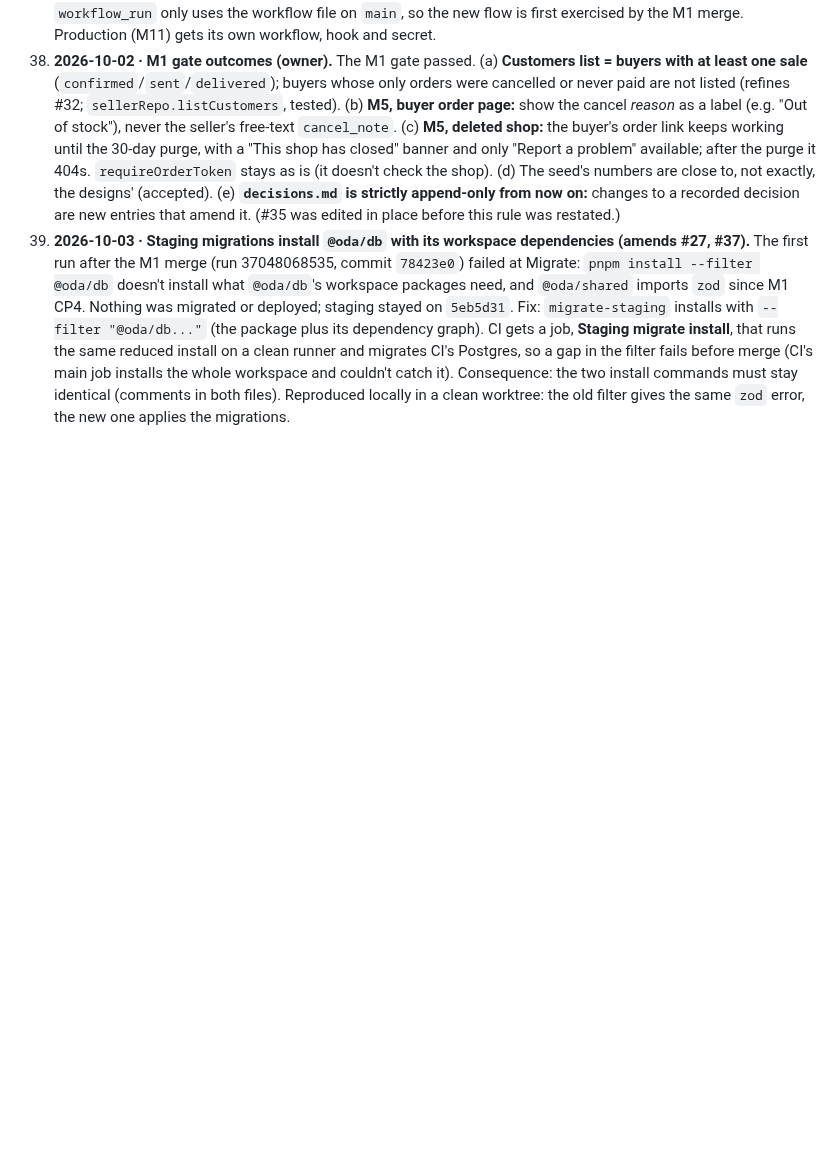
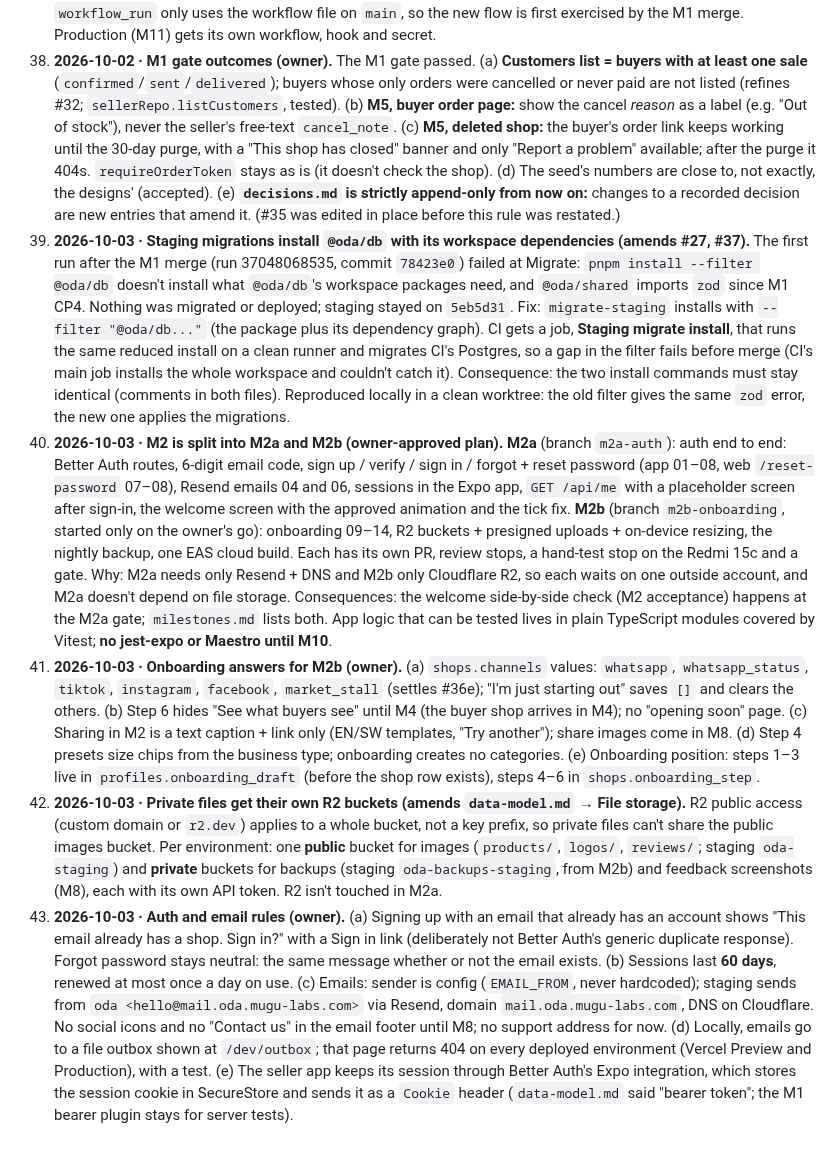
Before and after one commit to dennismugu7/oda, a Markdown page: docs/decisions.md, the part around the change. Drawn GitHub-style; blank space fills up the shorter version.

```diff
--- a/docs/decisions.md
+++ b/docs/decisions.md
@@ -41,3 +41,7 @@ Append-only. Newest at the bottom. Format: date · decision · why · consequenc
 37. **2026-10-02 · Staging deploys only after its migrations (fixes the race in #27).** `apps/web/vercel.json` turns off Vercel's automatic deployment of `main` (branch previews stay automatic). `migrate-staging` now runs after a successful CI run on a push to `main` (`workflow_run`) or by hand: it migrates Neon staging, calls the Vercel Deploy Hook in repository secret `VERCEL_DEPLOY_HOOK_STAGING`, then polls `/api/health` until it reports that commit or a newer one that contains it (≤ 10 min), so a missing deployment fails the run visibly. Why: before, Vercel deployed in parallel with the migration and new code could briefly meet the old schema. Consequences: a red CI on `main` deploys nothing; migrations must be backward compatible (expand → deploy → contract, CLAUDE.md), because the previous deployment runs against the new schema until the hook's deployment is live; `workflow_run` only uses the workflow file on `main`, so the new flow is first exercised by the M1 merge. Production (M11) gets its own workflow, hook and secret.
 38. **2026-10-02 · M1 gate outcomes (owner).** The M1 gate passed. (a) **Customers list = buyers with at least one sale** (`confirmed`/`sent`/`delivered`); buyers whose only orders were cancelled or never paid are not listed (refines #32; `sellerRepo.listCustomers`, tested). (b) **M5, buyer order page:** show the cancel *reason* as a label (e.g. "Out of stock"), never the seller's free-text `cancel_note`. (c) **M5, deleted shop:** the buyer's order link keeps working until the 30-day purge, with a "This shop has closed" banner and only "Report a problem" available; after the purge it 404s. `requireOrderToken` stays as is (it doesn't check the shop). (d) The seed's numbers are close to, not exactly, the designs' (accepted). (e) **`decisions.md` is strictly append-only from now on:** changes to a recorded decision are new entries that amend it. (#35 was edited in place before this rule was restated.)
 39. **2026-10-03 · Staging migrations install `@oda/db` with its workspace dependencies (amends #27, #37).** The first run after the M1 merge (run 37048068535, commit `78423e0`) failed at Migrate: `pnpm install --filter @oda/db` doesn't install what `@oda/db`'s workspace packages need, and `@oda/shared` imports `zod` since M1 CP4. Nothing was migrated or deployed; staging stayed on `5eb5d31`. Fix: `migrate-staging` installs with `--filter "@oda/db..."` (the package plus its dependency graph). CI gets a job, **Staging migrate install**, that runs the same reduced install on a clean runner and migrates CI's Postgres, so a gap in the filter fails before merge (CI's main job installs the whole workspace and couldn't catch it). Consequence: the two install commands must stay identical (comments in both files). Reproduced locally in a clean worktree: the old filter gives the same `zod` error, the new one applies the migrations.
+40. **2026-10-03 · M2 is split into M2a and M2b (owner-approved plan).** **M2a** (branch `m2a-auth`): auth end to end: Better Auth routes, 6-digit email code, sign up / verify / sign in / forgot + reset password (app 01–08, web `/reset-password` 07–08), Resend emails 04 and 06, sessions in the Expo app, `GET /api/me` with a placeholder screen after sign-in, the welcome screen with the approved animation and the tick fix. **M2b** (branch `m2b-onboarding`, started only on the owner's go): onboarding 09–14, R2 buckets + presigned uploads + on-device resizing, the nightly backup, one EAS cloud build. Each has its own PR, review stops, a hand-test stop on the Redmi 15c and a gate. Why: M2a needs only Resend + DNS and M2b only Cloudflare R2, so each waits on one outside account, and M2a doesn't depend on file storage. Consequences: the welcome side-by-side check (M2 acceptance) happens at the M2a gate; `milestones.md` lists both. App logic that can be tested lives in plain TypeScript modules covered by Vitest; **no jest-expo or Maestro until M10**.
+41. **2026-10-03 · Onboarding answers for M2b (owner).** (a) `shops.channels` values: `whatsapp`, `whatsapp_status`, `tiktok`, `instagram`, `facebook`, `market_stall` (settles #36e); "I'm just starting out" saves `[]` and clears the others. (b) Step 6 hides "See what buyers see" until M4 (the buyer shop arrives in M4); no "opening soon" page. (c) Sharing in M2 is a text caption + link only (EN/SW templates, "Try another"); share images come in M8. (d) Step 4 presets size chips from the business type; onboarding creates no categories. (e) Onboarding position: steps 1–3 live in `profiles.onboarding_draft` (before the shop row exists), steps 4–6 in `shops.onboarding_step`.
+42. **2026-10-03 · Private files get their own R2 buckets (amends `data-model.md` → File storage).** R2 public access (custom domain or `r2.dev`) applies to a whole bucket, not a key prefix, so private files can't share the public images bucket. Per environment: one **public** bucket for images (`products/`, `logos/`, `reviews/`; staging `oda-staging`) and **private** buckets for backups (staging `oda-backups-staging`, from M2b) and feedback screenshots (M8), each with its own API token. R2 isn't touched in M2a.
+43. **2026-10-03 · Auth and email rules (owner).** (a) Signing up with an email that already has an account shows "This email already has a shop. Sign in?" with a Sign in link (deliberately not Better Auth's generic duplicate response). Forgot password stays neutral: the same message whether or not the email exists. (b) Sessions last **60 days**, renewed at most once a day on use. (c) Emails: sender is config (`EMAIL_FROM`, never hardcoded); staging sends from `oda <hello@mail.oda.mugu-labs.com>` via Resend, domain `mail.oda.mugu-labs.com`, DNS on Cloudflare. No social icons and no "Contact us" in the email footer until M8; no support address for now. (d) Locally, emails go to a file outbox shown at `/dev/outbox`; that page returns 404 on every deployed environment (Vercel Preview and Production), with a test. (e) The seller app keeps its session through Better Auth's Expo integration, which stores the session cookie in SecureStore and sends it as a `Cookie` header (`data-model.md` said "bearer token"; the M1 bearer plugin stays for server tests).
```
Also changed, not shown: docs/data-model.md (+7 -5 lines), docs/milestones.md (+1 -0 lines).
